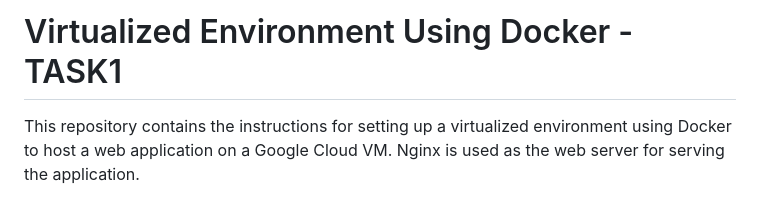
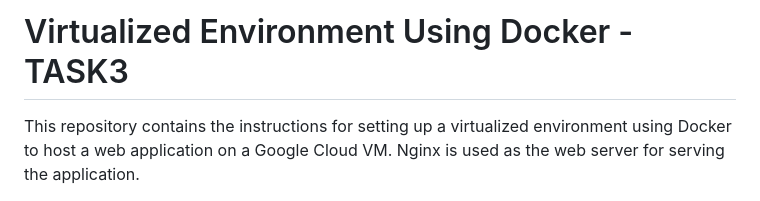
Before and after one commit to kawin048/CLOUD_TASK2, a Markdown page: README.md, the part around the change. Rendered like a GitHub page.

```diff
--- a/README.md
+++ b/README.md
@@ -1,4 +1,4 @@
-# Virtualized Environment Using Docker - TASK1
+# Virtualized Environment Using Docker - TASK3
 This repository contains the instructions for setting up a virtualized environment using Docker to host a web application on a Google Cloud VM. Nginx is used as the web server for serving the application.
 
 # Table of Contents
```
